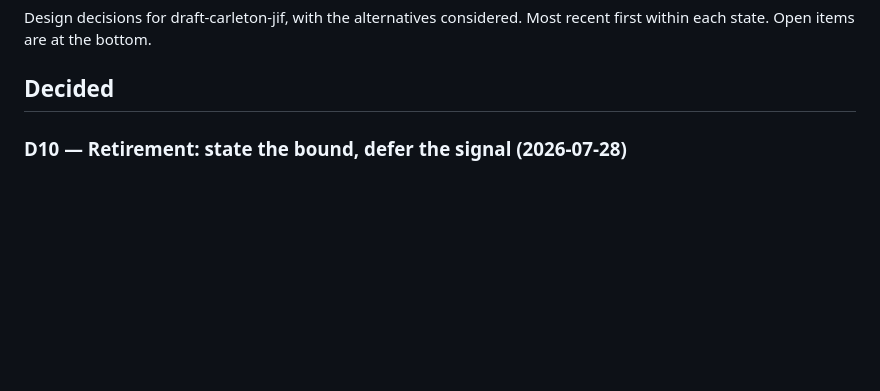
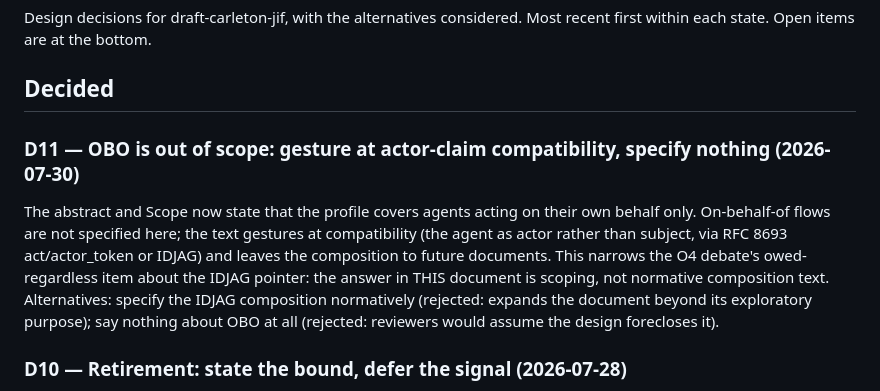
Before and after one commit to pcarleton/draft-carleton-hello-world, a Markdown page: decision-log.md, the part around the change. Drawn GitHub-style; blank space fills up the shorter version.

```diff
--- a/decision-log.md
+++ b/decision-log.md
@@ -4,6 +4,18 @@ Design decisions for draft-carleton-jif, with the alternatives considered.
 Most recent first within each state. Open items are at the bottom.
 
 ## Decided
+
+### D11 — OBO is out of scope: gesture at actor-claim compatibility, specify nothing (2026-07-30)
+The abstract and Scope now state that the profile covers agents acting on
+their own behalf only. On-behalf-of flows are not specified here; the text
+gestures at compatibility (the agent as actor rather than subject, via RFC
+8693 act/actor_token or IDJAG) and leaves the composition to future
+documents. This narrows the O4 debate's owed-regardless item about the
+IDJAG pointer: the answer in THIS document is scoping, not normative
+composition text. Alternatives: specify the IDJAG composition normatively
+(rejected: expands the document beyond its exploratory purpose); say
+nothing about OBO at all (rejected: reviewers would assume the design
+forecloses it).
 
 ### D10 — Retirement: state the bound, defer the signal (2026-07-28)
 Retirement is cessation of signing; the draft states the residual-access
```
Also changed, not shown: draft-carleton-jif.md (+10 -3 lines).
